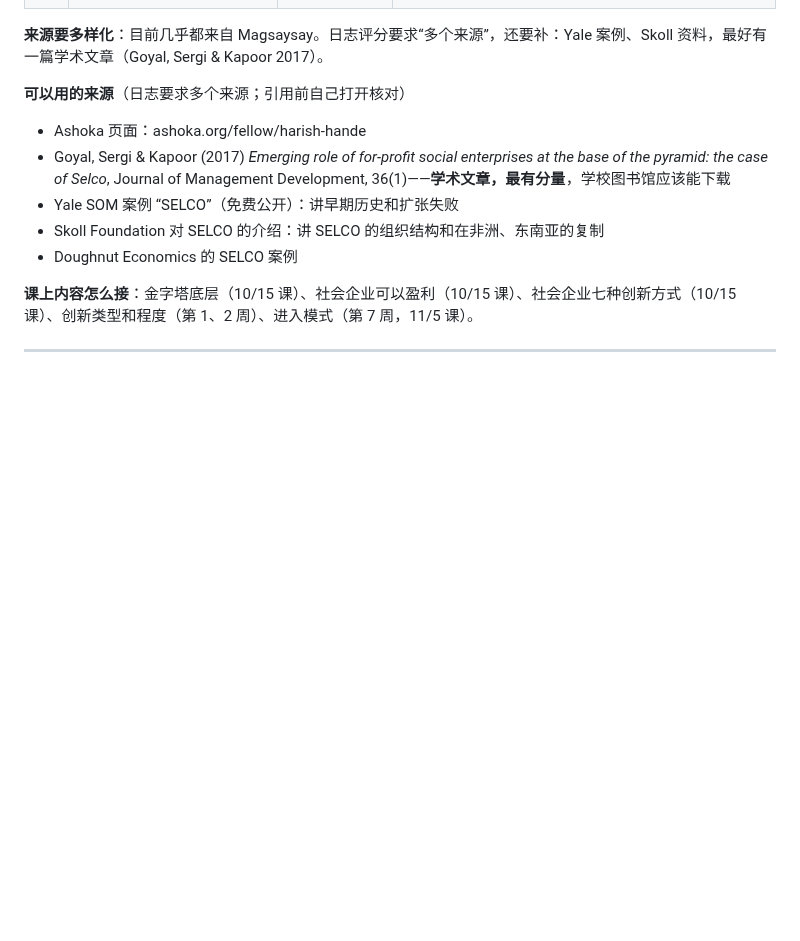
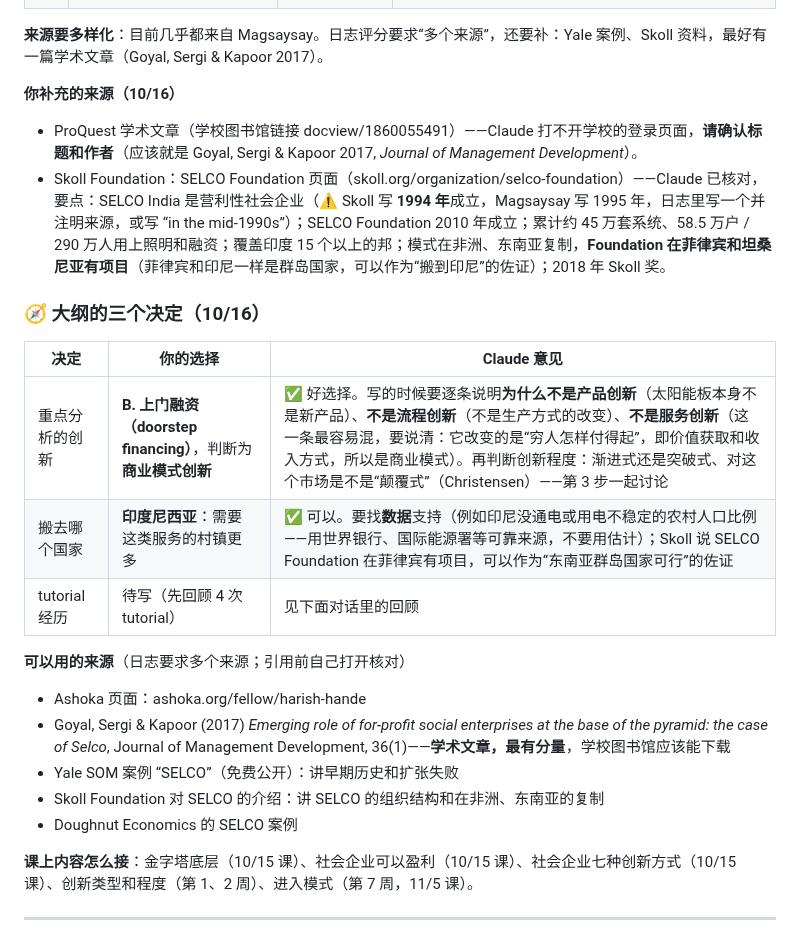
Before and after one commit to dollar3651314/mymba, a Markdown page: content/busi1764/a1-materials.md, the part around the change. Drawn GitHub-style; blank space fills up the shorter version.

Commit message:
A1：补充来源（Skoll 已核对）、大纲三个决定
Co-Authored-By: Claude Opus 5.5 <noreply@anthropic.com>
Claude-Session: https://claude.ai/code/session_015i8AjJvK6nDJDeC9Bah6rX

```diff
--- a/content/busi1764/a1-materials.md
+++ b/content/busi1764/a1-materials.md
@@ -46,6 +46,17 @@
 | 12 | 可照搬：生计优先、信任穷人的能力、“产品 + 金融 + 服务”；要调整：当地农村金融、政策法规、适合当地产业的硬件 | Magsaysay | ✅ 好的开始，第 3 步用第 1 周的国际化理论和第 7 周的进入模式展开 |
 
 **来源要多样化**：目前几乎都来自 Magsaysay。日志评分要求“多个来源”，还要补：Yale 案例、Skoll 资料，最好有一篇学术文章（Goyal, Sergi & Kapoor 2017）。
+
+**你补充的来源（10/16）**
+- ProQuest 学术文章（学校图书馆链接 docview/1860055491）——Claude 打不开学校的登录页面，**请确认标题和作者**（应该就是 Goyal, Sergi & Kapoor 2017, *Journal of Management Development*）。
+- Skoll Foundation：SELCO Foundation 页面（skoll.org/organization/selco-foundation）——Claude 已核对，要点：SELCO India 是营利性社会企业（⚠️ Skoll 写 **1994 年**成立，Magsaysay 写 1995 年，日志里写一个并注明来源，或写 “in the mid-1990s”）；SELCO Foundation 2010 年成立；累计约 45 万套系统、58.5 万户 / 290 万人用上照明和融资；覆盖印度 15 个以上的邦；模式在非洲、东南亚复制，**Foundation 在菲律宾和坦桑尼亚有项目**（菲律宾和印尼一样是群岛国家，可以作为“搬到印尼”的佐证）；2018 年 Skoll 奖。
+
+### 🧭 大纲的三个决定（10/16）
+| 决定 | 你的选择 | Claude 意见 |
+|---|---|---|
+| 重点分析的创新 | **B. 上门融资（doorstep financing）**，判断为**商业模式创新** | ✅ 好选择。写的时候要逐条说明**为什么不是产品创新**（太阳能板本身不是新产品）、**不是流程创新**（不是生产方式的改变）、**不是服务创新**（这一条最容易混，要说清：它改变的是“穷人怎样付得起”，即价值获取和收入方式，所以是商业模式）。再判断创新程度：渐进式还是突破式、对这个市场是不是“颠覆式”（Christensen）——第 3 步一起讨论 |
+| 搬去哪个国家 | **印度尼西亚**：需要这类服务的村镇更多 | ✅ 可以。要找**数据**支持（例如印尼没通电或用电不稳定的农村人口比例——用世界银行、国际能源署等可靠来源，不要用估计）；Skoll 说 SELCO Foundation 在菲律宾有项目，可以作为“东南亚群岛国家可行”的佐证 |
+| tutorial 经历 | 待写（先回顾 4 次 tutorial） | 见下面对话里的回顾 |
 
 **可以用的来源**（日志要求多个来源；引用前自己打开核对）
 - Ashoka 页面：ashoka.org/fellow/harish-hande
```
Also changed, not shown: docs/progress.md (+1 -0 lines).
